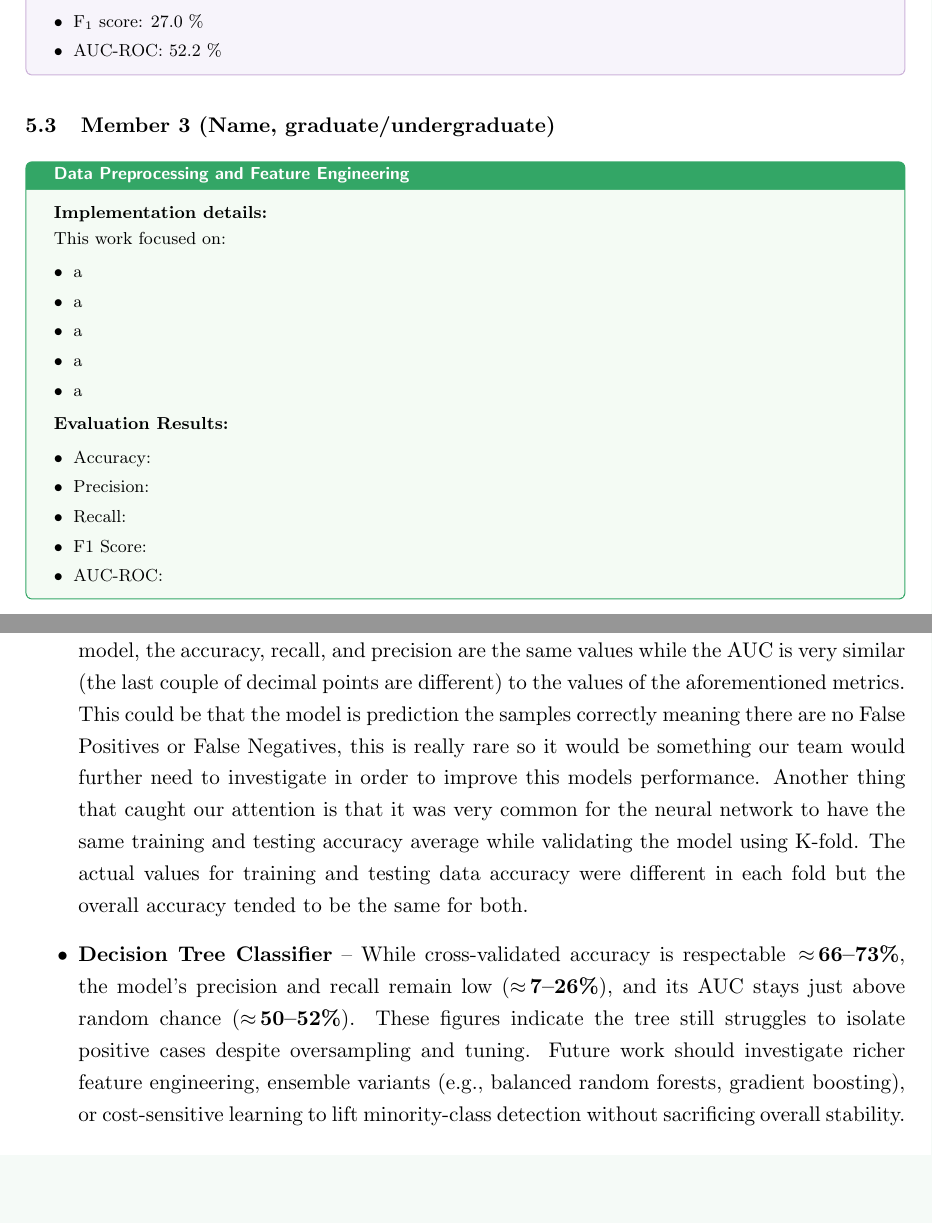
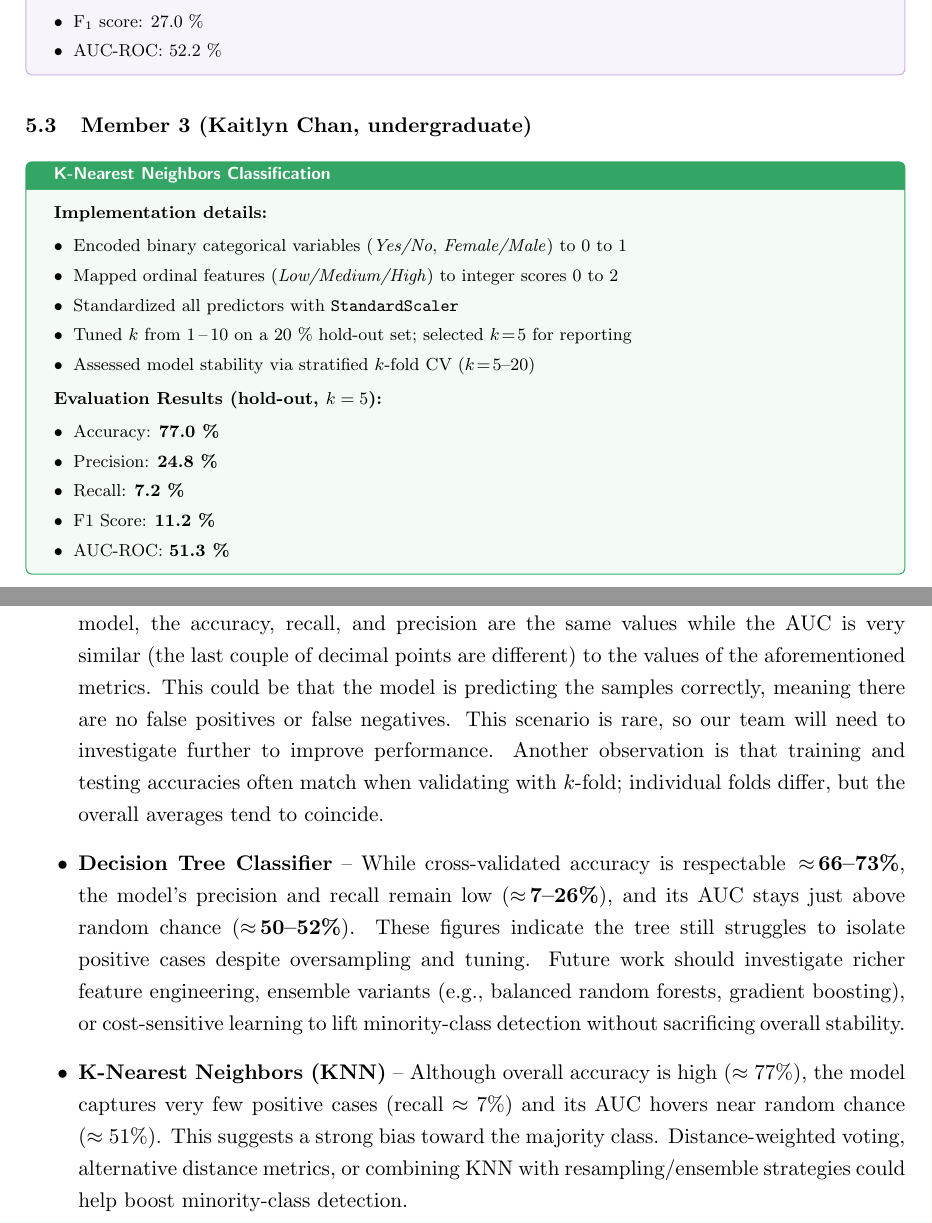
Before and after one commit to thienguen/heart-protectors, a LaTeX document (paper/protector.tex): two parts of pages 7 and 8 of 8, joined at a grey line, cut so that both start at the same text, the shorter picture padded with empty space. Compiled offline with pdfLaTeX.

Commit message:
✨ pdf updated

```diff
--- a/paper/protector.tex
+++ b/paper/protector.tex
@@ -23,6 +23,7 @@
 \usepackage{titlesec}
 \usepackage{hyperref}
 \usepackage{listings}
+\usepackage{siunitx}
 \usepackage{float}
 \usepackage{pifont} % Required for checkmark
 \usepackage[export]{adjustbox}  % gives \includegraphics the roundcorner key
@@ -507,10 +508,11 @@ failure risk prediction:
     \end{itemize}
 \end{tcolorbox}
 
-\subsection{Member 3 (Name, graduate/undergraduate)}
-
-\begin{tcolorbox}[
-        title=Data Preprocessing and Feature Engineering,
+%-------------------------------------------------
+\subsection{Member 3 (Kaitlyn Chan, undergraduate)}
+%-------------------------------------------------
+\begin{tcolorbox}[%
+        title=K-Nearest Neighbors Classification,
         colback=lightgreen!30,
         colframe=darkgreen,
         boxrule=0.5pt,
@@ -518,25 +520,24 @@ failure risk prediction:
         fontupper=\footnotesize
     ]
     \textbf{Implementation details:}
-
-    This work focused on:
     \begin{itemize}[leftmargin=*, itemsep=2pt, parsep=0pt]
-        \item a
-        \item a
-        \item a
-        \item a
-        \item a
+        \item Encoded binary categorical variables (\textit{Yes/No}, \textit{Female/Male}) to  \numrange{0}{1}
+        \item Mapped ordinal features (\textit{Low/Medium/High}) to integer scores \numrange{0}{2}
+        \item Standardized all predictors with \texttt{StandardScaler}
+        \item Tuned $k$ from 1\,–\,10 on a 20 \% hold-out set; selected $k\!=\!5$ for reporting
+        \item Assessed model stability via stratified $k$-fold CV ($k\!=\!5\text{–}20$)
     \end{itemize}
 
-    \textbf{Evaluation Results:}
+    \textbf{Evaluation Results (hold-out, $k=5$):}
     \begin{itemize}[leftmargin=*, itemsep=2pt, parsep=0pt]
-        \item Accuracy:
-        \item Precision:
-        \item Recall:
-        \item F1 Score:
-        \item AUC-ROC:
+        \item Accuracy: \textbf{77.0 \%}
+        \item Precision: \textbf{24.8 \%}
+        \item Recall: \textbf{7.2 \%}
+        \item F1 Score: \textbf{11.2 \%}
+        \item AUC-ROC: \textbf{51.3 \%}
     \end{itemize}
 \end{tcolorbox}
+
 
 \subsection{Member 4 (Name, graduate/undergraduate)}
 
@@ -571,21 +572,23 @@ failure risk prediction:
 
 \section{Discussion}
 \begin{itemize}
-    \item \textbf{Neural Network (NN)} - As we can observe above from the evaluation
+    \item \textbf{Neural Network (NN)} – As we can observe above from the evaluation
           results of the model, the accuracy, recall,
           and precision are the same values while the AUC is very similar
           (the last couple of decimal points are different) to the values
           of the aforementioned metrics. This
-          could be that the model is prediction the samples correctly meaning
-          there are no False Positives or False Negatives, this
-          is really rare so it would be something our team would further need to investigate in order to improve this models performance. Another thing that caught our attention is that it was very common for the neural network to have the same training and testing accuracy average while validating the model using K-fold. The actual values for training and testing data accuracy were different in each fold but the overall accuracy tended to be the same for both.
+          could be that the model is predicting the samples correctly, meaning
+          there are no false positives or false negatives. This
+          scenario is rare, so our team will need to investigate further to improve performance.
+          Another observation is that training and testing accuracies often match when validating with \(k\)-fold;
+          individual folds differ, but the overall averages tend to coincide.
     \item \textbf{Decision Tree Classifier} – While cross-validated accuracy is respectable
           $\,\approx$\,\textbf{66--73\%},
           the model’s precision and recall remain low ($\approx$\,\textbf{7--26\%}), and its AUC stays just above random chance
           ($\approx$\,\textbf{50--52\%}). These figures indicate the tree still struggles to isolate positive cases despite oversampling and tuning. Future work should investigate richer feature engineering, ensemble variants (e.g., balanced random forests, gradient boosting), or cost-sensitive learning to lift minority-class detection without sacrificing overall stability.
-
-
+    \item \textbf{K-Nearest Neighbors (KNN)} – Although overall accuracy is high ($\approx 77\%$), the model captures very few positive cases (recall $\approx 7\%$) and its AUC hovers near random chance ($\approx 51\%$). This suggests a strong bias toward the majority class. Distance-weighted voting, alternative distance metrics, or combining KNN with resampling/ensemble strategies could help boost minority-class detection.
 \end{itemize}
 
 
+
 \end{document}
```
Also changed, not shown: paper/protector.pdf, 5 other files.
